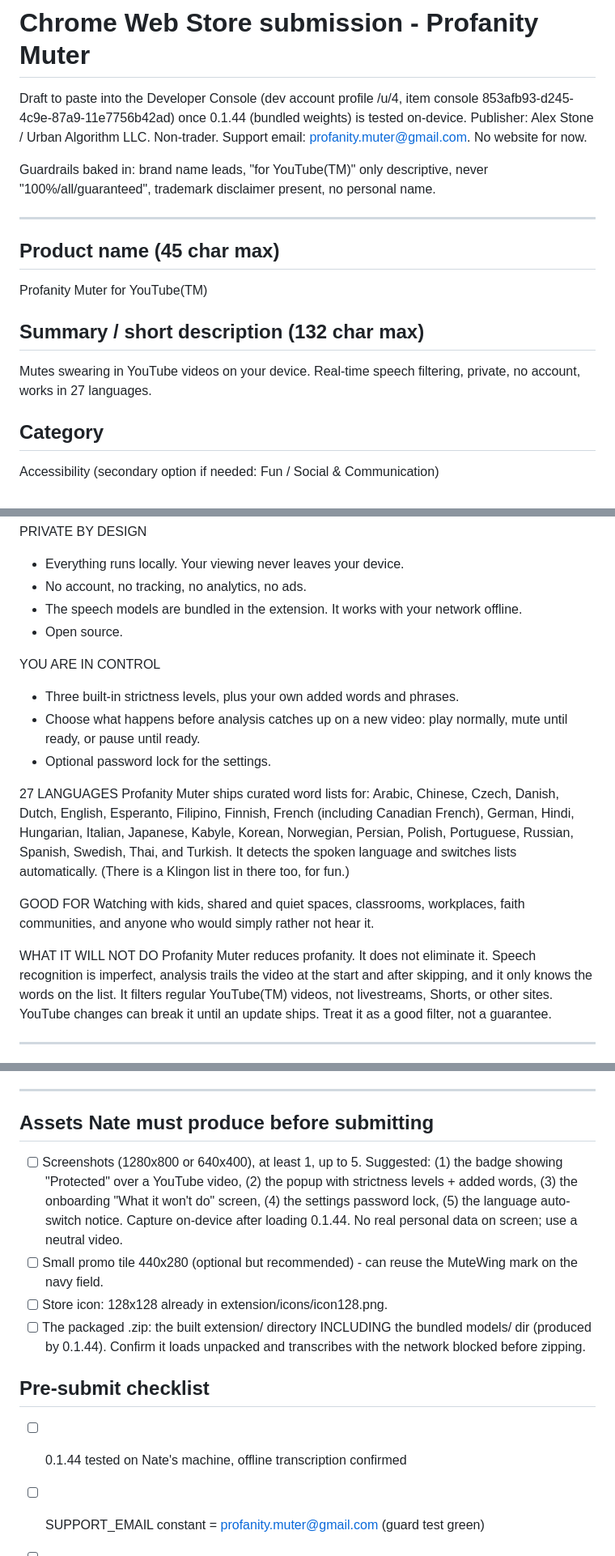
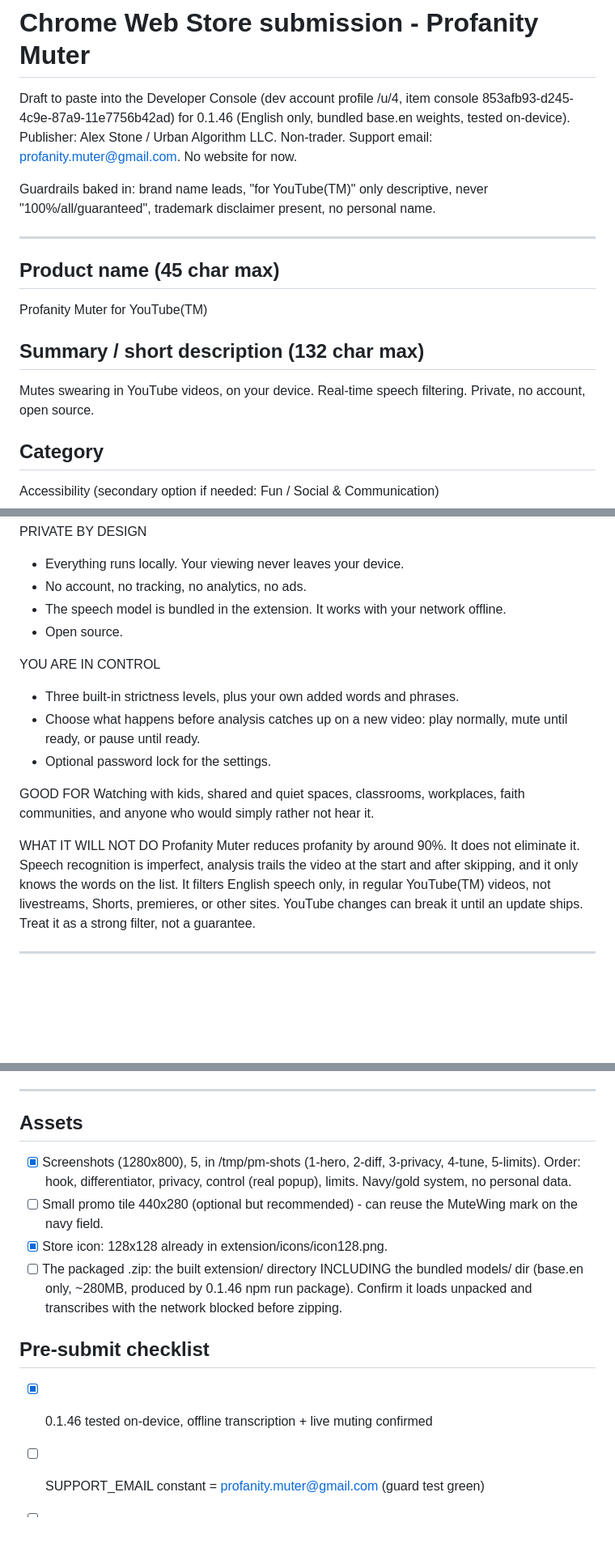
Before and after one commit to profanity-muter/profanity-muter, a Markdown page: docs/STORE_LISTING.md, 3 parts joined by grey strips. Shown at 81% size. Rendered like a GitHub page; blank space fills up the shorter version.

Commit message:
listing: English-only store copy
Drop the 27-languages section, add the ~90% reduction figure and an
English-only limit, note base.en-only 0.1.46 package, mark screenshots
and on-device test done. Category stays Accessibility.

```diff
--- a/docs/STORE_LISTING.md
+++ b/docs/STORE_LISTING.md
@@ -1,9 +1,10 @@
 # Chrome Web Store submission - Profanity Muter
 
 Draft to paste into the Developer Console (dev account profile /u/4,
-item console 853afb93-d245-4c9e-87a9-11e7756b42ad) once 0.1.44 (bundled
-weights) is tested on-device. Publisher: Alex Stone / Urban Algorithm LLC.
-Non-trader. Support email: profanity.muter@gmail.com. No website for now.
+item console 853afb93-d245-4c9e-87a9-11e7756b42ad) for 0.1.46 (English
+only, bundled base.en weights, tested on-device). Publisher: Alex Stone
+/ Urban Algorithm LLC. Non-trader. Support email:
+profanity.muter@gmail.com. No website for now.
 
 Guardrails baked in: brand name leads, "for YouTube(TM)" only descriptive,
 never "100%/all/guaranteed", trademark disclaimer present, no personal name.
@@ -14,7 +15,7 @@ never "100%/all/guaranteed", trademark disclaimer present, no personal name.
 Profanity Muter for YouTube(TM)
 
 ## Summary / short description (132 char max)
-Mutes swearing in YouTube videos on your device. Real-time speech filtering, private, no account, works in 27 languages.
+Mutes swearing in YouTube videos, on your device. Real-time speech filtering. Private, no account, open source.
 
 ## Category
 Accessibility  (secondary option if needed: Fun / Social & Communication)
@@ -48,7 +49,7 @@ a tight window around each one instead of a whole sentence.
 PRIVATE BY DESIGN
 - Everything runs locally. Your viewing never leaves your device.
 - No account, no tracking, no analytics, no ads.
-- The speech models are bundled in the extension. It works with your
+- The speech model is bundled in the extension. It works with your
   network offline.
 - Open source.
 
@@ -58,25 +59,18 @@ YOU ARE IN CONTROL
   normally, mute until ready, or pause until ready.
 - Optional password lock for the settings.
 
-27 LANGUAGES
-Profanity Muter ships curated word lists for: Arabic, Chinese, Czech,
-Danish, Dutch, English, Esperanto, Filipino, Finnish, French (including
-Canadian French), German, Hindi, Hungarian, Italian, Japanese, Kabyle,
-Korean, Norwegian, Persian, Polish, Portuguese, Russian, Spanish,
-Swedish, Thai, and Turkish. It detects the spoken language and switches
-lists automatically. (There is a Klingon list in there too, for fun.)
-
 GOOD FOR
 Watching with kids, shared and quiet spaces, classrooms, workplaces,
 faith communities, and anyone who would simply rather not hear it.
 
 WHAT IT WILL NOT DO
-Profanity Muter reduces profanity. It does not eliminate it. Speech
-recognition is imperfect, analysis trails the video at the start and
-after skipping, and it only knows the words on the list. It filters
-regular YouTube(TM) videos, not livestreams, Shorts, or other sites.
-YouTube changes can break it until an update ships. Treat it as a good
-filter, not a guarantee.
+Profanity Muter reduces profanity by around 90%. It does not eliminate
+it. Speech recognition is imperfect, analysis trails the video at the
+start and after skipping, and it only knows the words on the list. It
+filters English speech only, in regular YouTube(TM) videos, not
+livestreams, Shorts, premieres, or other sites. YouTube changes can
+break it until an update ships. Treat it as a strong filter, not a
+guarantee.
 
 ---
 Profanity Muter is an independent, open project. It is not affiliated
@@ -119,22 +113,20 @@ user's own device, in real time.
 
 ---
 
-## Assets Nate must produce before submitting
-- [ ] Screenshots (1280x800 or 640x400), at least 1, up to 5. Suggested:
-      (1) the badge showing "Protected" over a YouTube video, (2) the
-      popup with strictness levels + added words, (3) the onboarding
-      "What it won't do" screen, (4) the settings password lock, (5) the
-      language auto-switch notice. Capture on-device after loading 0.1.44.
-      No real personal data on screen; use a neutral video.
+## Assets
+- [x] Screenshots (1280x800), 5, in /tmp/pm-shots (1-hero, 2-diff,
+      3-privacy, 4-tune, 5-limits). Order: hook, differentiator, privacy,
+      control (real popup), limits. Navy/gold system, no personal data.
 - [ ] Small promo tile 440x280 (optional but recommended) - can reuse the
       MuteWing mark on the navy field.
-- [ ] Store icon: 128x128 already in extension/icons/icon128.png.
+- [x] Store icon: 128x128 already in extension/icons/icon128.png.
 - [ ] The packaged .zip: the built extension/ directory INCLUDING the
-      bundled models/ dir (produced by 0.1.44). Confirm it loads unpacked
-      and transcribes with the network blocked before zipping.
+      bundled models/ dir (base.en only, ~280MB, produced by 0.1.46 npm
+      run package). Confirm it loads unpacked and transcribes with the
+      network blocked before zipping.
 
 ## Pre-submit checklist
-- [ ] 0.1.44 tested on Nate's machine, offline transcription confirmed
+- [x] 0.1.46 tested on-device, offline transcription + live muting confirmed
 - [ ] SUPPORT_EMAIL constant = profanity.muter@gmail.com (guard test green)
 - [ ] STORE_ITEM_ID constant filled with the real listing id AFTER first
       draft-save (the share/review links need it; a test fails until set)
```
